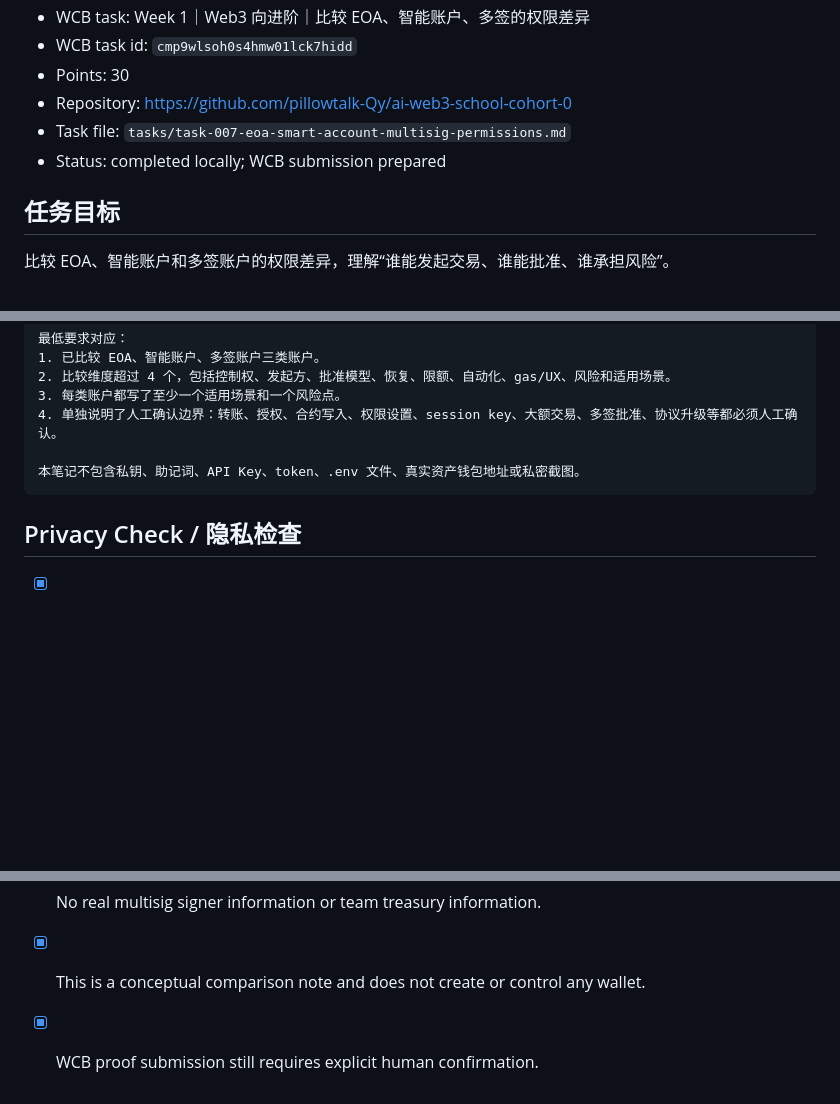
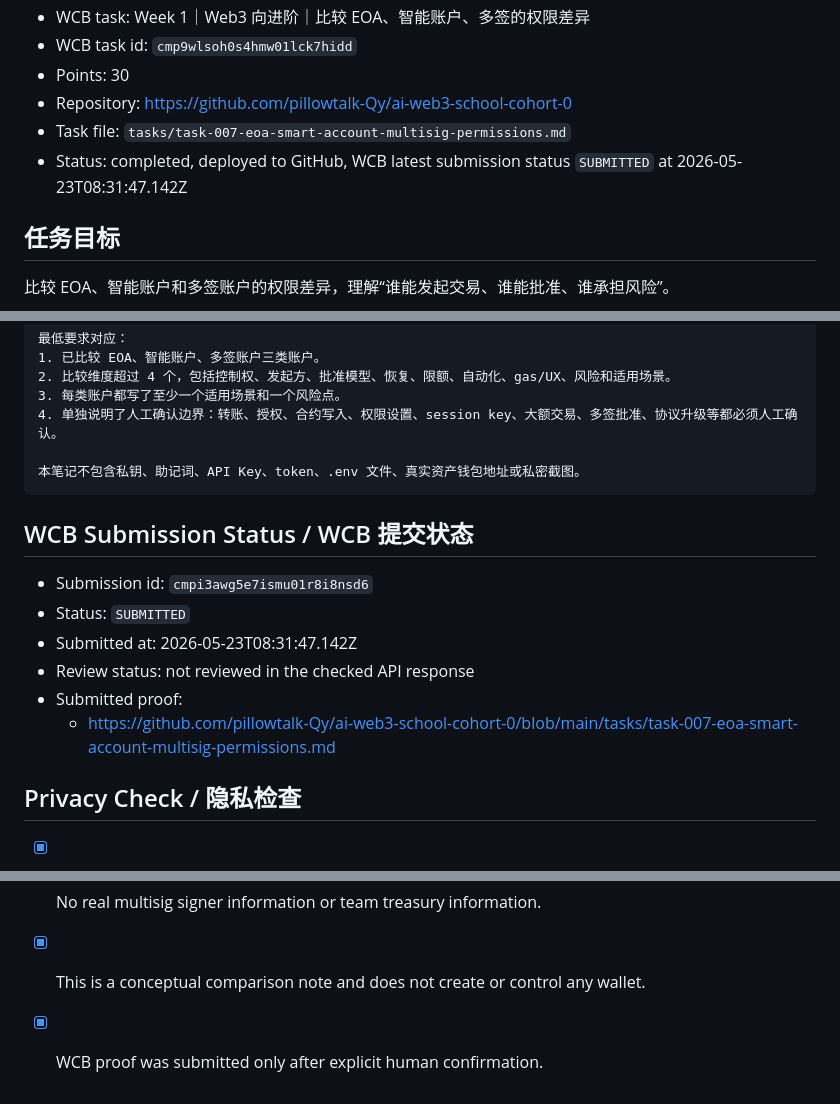
Before and after one commit to pillowtalk-Qy/ai-web3-school-cohort-0, a Markdown page: tasks/task-007-eoa-smart-account-multisig-permissions.md, 3 parts joined by grey strips. GitHub-like rendering; blank space fills up the shorter version.

Commit message:
Record task 007 WCB submission status

````diff
--- a/tasks/task-007-eoa-smart-account-multisig-permissions.md
+++ b/tasks/task-007-eoa-smart-account-multisig-permissions.md
@@ -11,7 +11,7 @@
 - Points: 30
 - Repository: https://github.com/pillowtalk-Qy/ai-web3-school-cohort-0
 - Task file: `tasks/task-007-eoa-smart-account-multisig-permissions.md`
-- Status: completed locally; WCB submission prepared
+- Status: completed, deployed to GitHub, WCB latest submission status `SUBMITTED` at 2026-05-23T08:31:47.142Z
 
 ## 任务目标
 
@@ -185,6 +185,15 @@ https://github.com/pillowtalk-Qy/ai-web3-school-cohort-0/blob/main/tasks/task-00
 本笔记不包含私钥、助记词、API Key、token、.env 文件、真实资产钱包地址或私密截图。
 ```
 
+## WCB Submission Status / WCB 提交状态
+
+- Submission id: `cmpi3awg5e7ismu01r8i8nsd6`
+- Status: `SUBMITTED`
+- Submitted at: 2026-05-23T08:31:47.142Z
+- Review status: not reviewed in the checked API response
+- Submitted proof:
+  - https://github.com/pillowtalk-Qy/ai-web3-school-cohort-0/blob/main/tasks/task-007-eoa-smart-account-multisig-permissions.md
+
 ## Privacy Check / 隐私检查
 
 - [x] No private keys, seed phrases, API keys, cookies, tokens, or `.env` content.
@@ -192,4 +201,4 @@ https://github.com/pillowtalk-Qy/ai-web3-school-cohort-0/blob/main/tasks/task-00
 - [x] No private screenshots or private chat transcripts.
 - [x] No real multisig signer information or team treasury information.
 - [x] This is a conceptual comparison note and does not create or control any wallet.
-- [x] WCB proof submission still requires explicit human confirmation.
+- [x] WCB proof was submitted only after explicit human confirmation.
````
